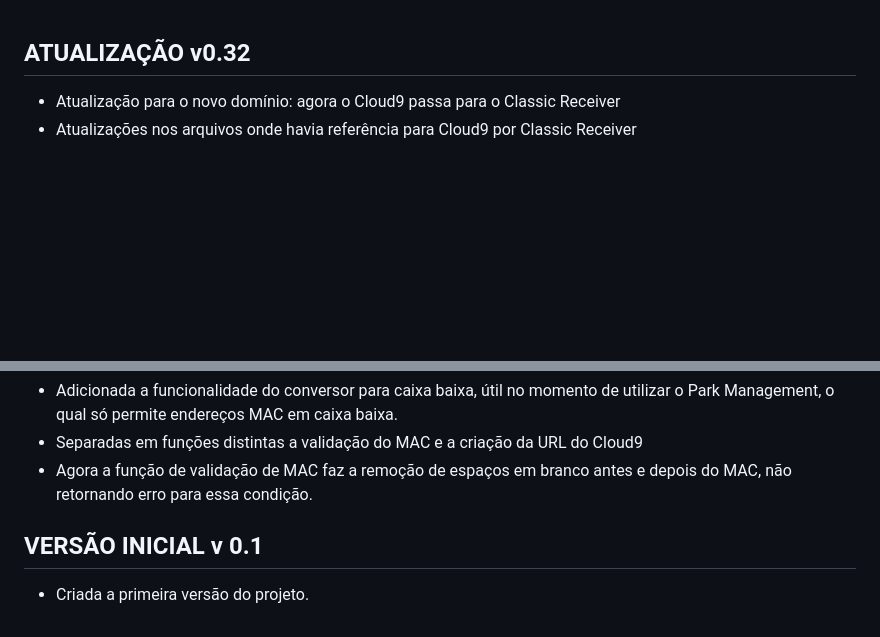
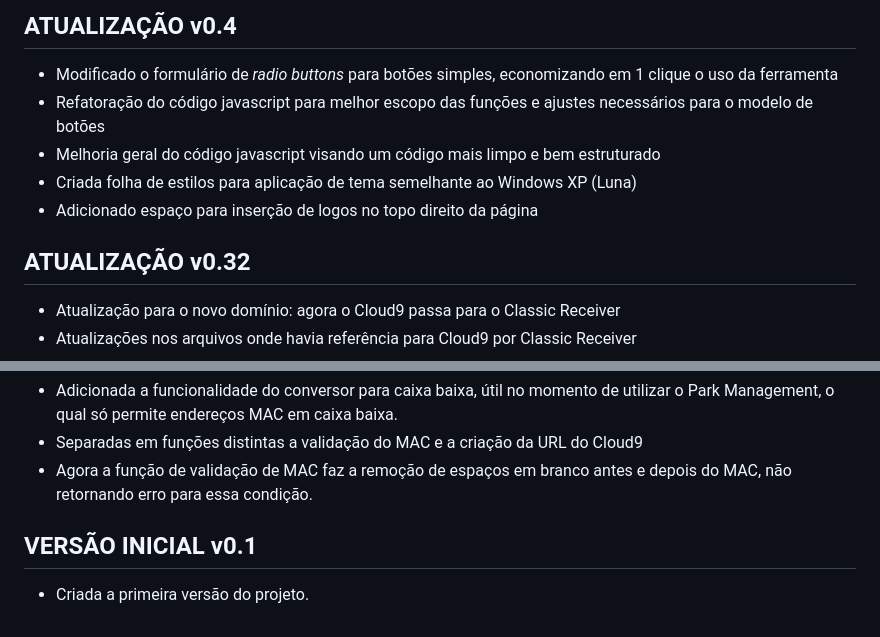
Before and after one commit to dexter-amico/GA_Toolbox, a Markdown page: changelog.md, 2 parts joined by grey strips. Drawn GitHub-style; blank space fills up the shorter version.

Commit message:
lançamento v0.4 refatoração, novo layout, novo estilo

```diff
--- a/changelog.md
+++ b/changelog.md
@@ -1,3 +1,11 @@
+## **ATUALIZAÇÃO v0.4**
+
+- Modificado o formulário de *radio buttons* para botões simples, economizando em 1 clique o uso da ferramenta
+- Refatoração do código javascript para melhor escopo das funções e ajustes necessários para o modelo de botões
+- Melhoria geral do código javascript visando um código mais limpo e bem estruturado
+- Criada folha de estilos para aplicação de tema semelhante ao Windows XP (Luna)
+- Adicionado espaço para inserção de logos no topo direito da página
+
 ## **ATUALIZAÇÃO v0.32**
 
 - Atualização para o novo domínio: agora o Cloud9 passa para o Classic Receiver
@@ -28,6 +36,6 @@
 - Separadas em funções distintas a validação do MAC e a criação da URL do Cloud9
 - Agora a função de validação de MAC faz a remoção de espaços em branco antes e depois do MAC, não retornando erro para essa condição.
 
-## **VERSÃO INICIAL v 0.1**
+## **VERSÃO INICIAL v0.1**
 
 - Criada a primeira versão do projeto.
```
Also changed, not shown: readme.md (+6 -4 lines), images/caixa baixa.PNG, images/cloud9.PNG, images/pag. erro.PNG, images/tela inicial.PNG, 4 other files.
